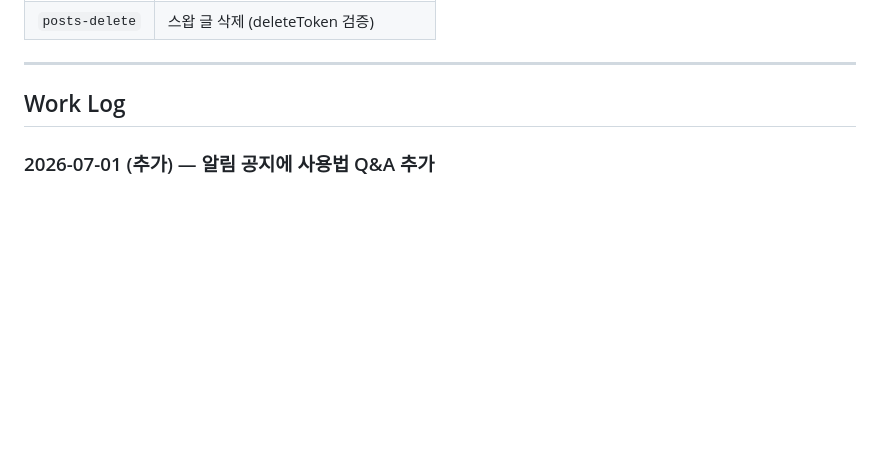
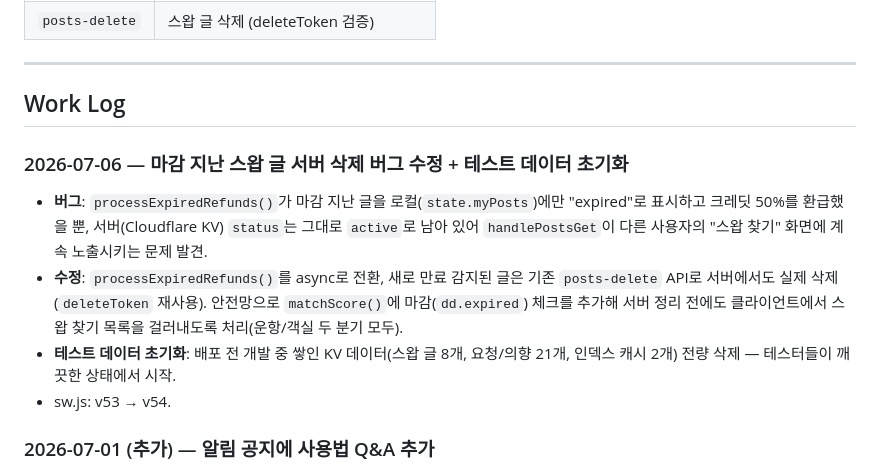
Before and after one commit to rufnek737/crewswap, a Markdown page: README.md, the part around the change. Drawn GitHub-style; blank space fills up the shorter version.

Commit message:
docs: 마감 지난 글 버그 수정 + 테스트 데이터 초기화 로그 추가
Co-Authored-By: Claude Sonnet 5 <noreply@anthropic.com>

```diff
--- a/README.md
+++ b/README.md
@@ -124,6 +124,13 @@ netlify dev          # http://localhost:8889
 ---
 
 ## Work Log
+
+### 2026-07-06 — 마감 지난 스왑 글 서버 삭제 버그 수정 + 테스트 데이터 초기화
+
+- **버그**: `processExpiredRefunds()`가 마감 지난 글을 로컬(`state.myPosts`)에만 "expired"로 표시하고 크레딧 50%를 환급했을 뿐, 서버(Cloudflare KV) `status`는 그대로 `active`로 남아 있어 `handlePostsGet`이 다른 사용자의 "스왑 찾기" 화면에 계속 노출시키는 문제 발견.
+- **수정**: `processExpiredRefunds()`를 async로 전환, 새로 만료 감지된 글은 기존 `posts-delete` API로 서버에서도 실제 삭제(`deleteToken` 재사용). 안전망으로 `matchScore()`에 마감(`dd.expired`) 체크를 추가해 서버 정리 전에도 클라이언트에서 스왑 찾기 목록을 걸러내도록 처리(운항/객실 두 분기 모두).
+- **테스트 데이터 초기화**: 배포 전 개발 중 쌓인 KV 데이터(스왑 글 8개, 요청/의향 21개, 인덱스 캐시 2개) 전량 삭제 — 테스터들이 깨끗한 상태에서 시작.
+- sw.js: v53 → v54.
 
 ### 2026-07-01 (추가) — 알림 공지에 사용법 Q&A 추가
 
```
